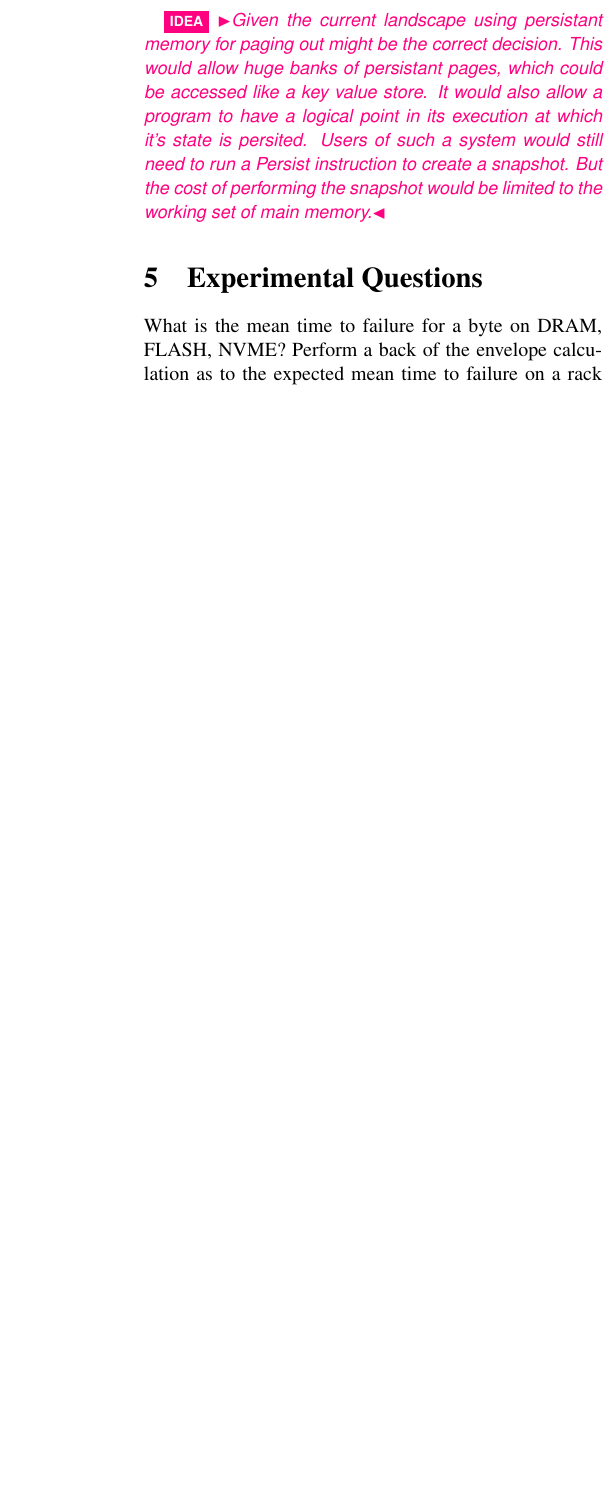
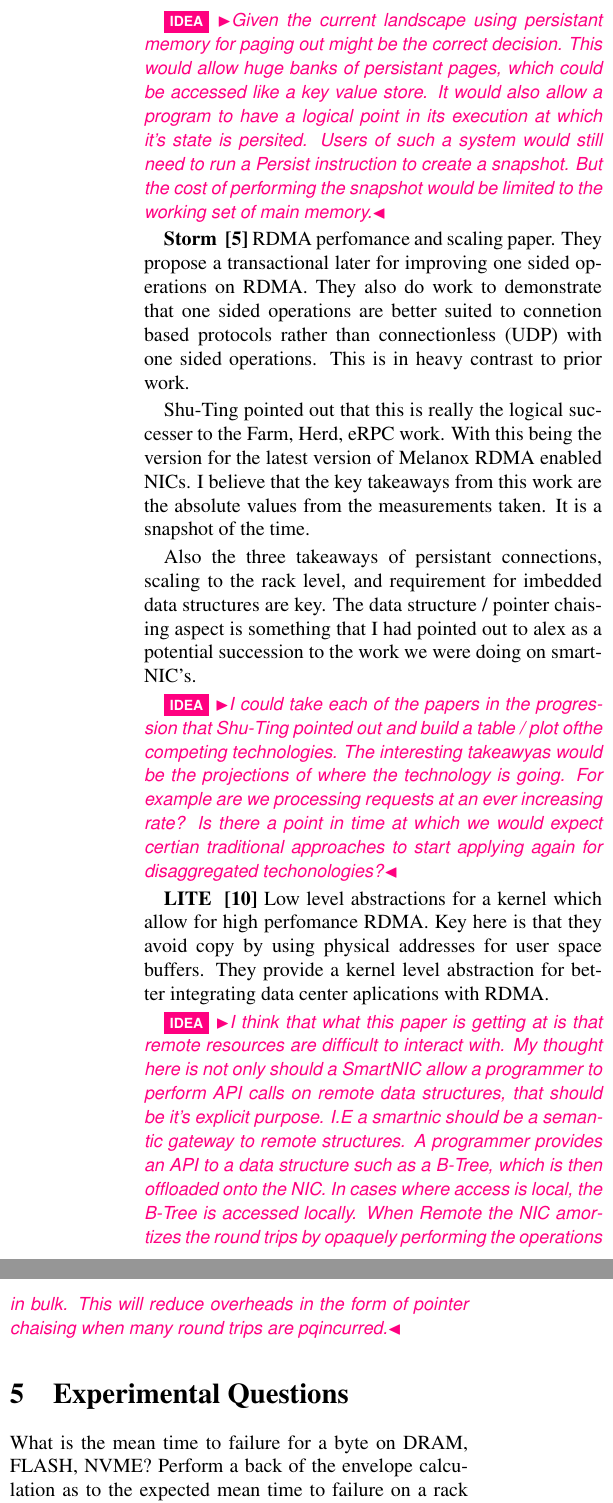
Before and after one commit to wantonsolutions/ddc-papers, a LaTeX document (survey/paper.tex, which reads survey/intro.tex): part of one column of page 3 of 4 before the commit and two parts of the columns of page 3 of 5 after it, the two joined at a grey line, cut so that both start at the same text, the shorter picture padded with empty space. Compiled offline with pdfLaTeX.

Commit message:
added breif summary of LITE

```diff
--- a/survey/intro.tex
+++ b/survey/intro.tex
@@ -150,6 +150,45 @@ program to have a logical point in its execution at which it's state is
 persited. Users of such a system would still need to run a \textit{Persist}
 instruction to create a snapshot. But the cost of performing the snapshot
 would be limited to the working set of main memory.}
+
+\textbf{Storm ~\cite{storm}} RDMA perfomance and scaling paper. They propose
+a transactional later for improving one sided operations on RDMA. They also
+do work to demonstrate that one sided operations are better suited to
+connetion based protocols rather than connectionless (UDP) with one sided
+operations. This is in heavy contrast to prior work.
+
+Shu-Ting pointed out that this is really the logical successer to the Farm,
+Herd, eRPC work. With this being the version for the latest version of
+Melanox RDMA enabled NICs. I believe that the key takeaways from this work
+are the absolute values from the measurements taken. It is a snapshot of the time.
+
+Also the three takeaways of persistant connections, scaling to the rack
+level, and requirement for imbedded data structures are key. The data
+structure / pointer chaising aspect is something that I had pointed out to
+alex as a potential succession to the work we were doing on smartNIC's.
+
+\idea{I could take each of the papers in the progression that Shu-Ting
+pointed out and build a table / plot ofthe competing technologies. The
+interesting takeawyas would be the projections of where the technology is
+going. For example are we processing requests at an ever increasing rate? Is
+there a point in time at which we would expect certian traditional approaches
+to start applying again for disaggregated techonologies?}
+
+\textbf{LITE ~\cite{lite}} Low level abstractions for a kernel which allow
+for high perfomance RDMA. Key here is that they avoid copy by using physical
+addresses for user space buffers. They provide a kernel level abstraction for
+better integrating data center aplications with RDMA.
+
+\idea{I think that what this paper is getting at is that remote resources are
+difficult to interact with. My thought here is not only should a SmartNIC
+allow a programmer to perform API calls on remote data structures, that
+should be it's explicit purpose. I.E a smartnic should be a semantic gateway
+to remote structures. A programmer provides an API to a data structure such
+as a B-Tree, which is then offloaded onto the NIC. In cases where access is
+local, the B-Tree is accessed locally. When Remote the NIC amortizes the
+round trips by opaquely performing the operations in bulk. This will reduce
+overheads in the form of pointer chaising when many round trips are
+pqincurred.}
 
 
 \section{Experimental Questions}
```
Also changed, not shown: survey/paper.bib (+41 -1 lines), survey/intro.tex (4 more changed lines).
